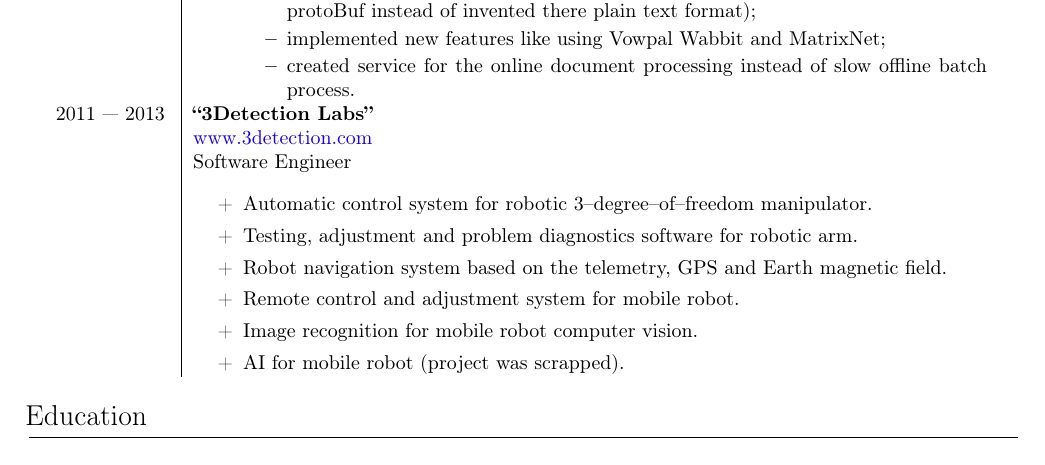
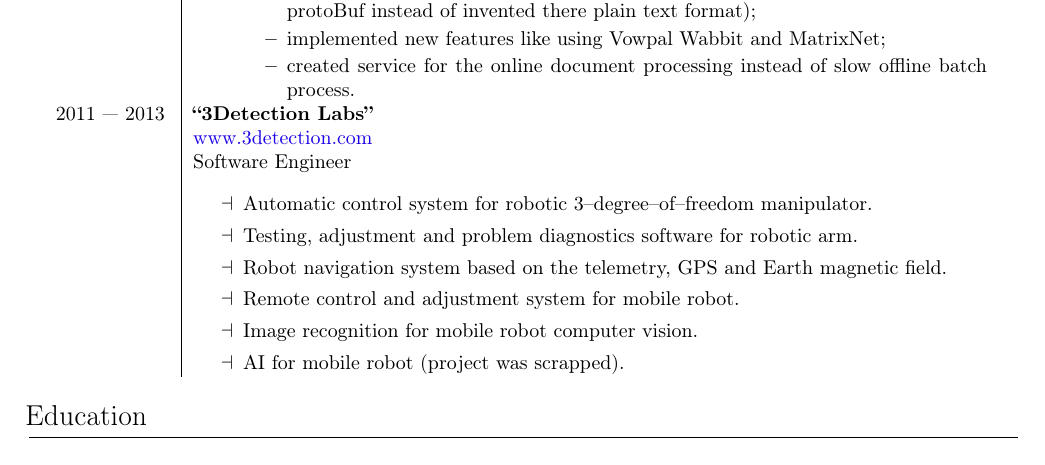
Before and after one commit to akindyakov/doc, a LaTeX CV (my_cv/cv_eng.tex): part of page 1 of 2, cut so that both start at the same text. Compiled offline with pdfLaTeX.

```diff
--- a/my_cv/cv_eng.tex
+++ b/my_cv/cv_eng.tex
@@ -81,12 +81,12 @@
 & \href{http://www.3detection.com/}{www.3detection.com} \\
 & Software Engineer \\
 & \begin{itemize}[topsep = 0pt, itemsep = 0pt]
-    \item[+] Automatic control system for robotic 3--degree--of--freedom manipulator.
-    \item[+] Testing, adjustment and problem diagnostics software for robotic arm.
-    \item[+] Robot navigation system based on the telemetry, GPS and Earth magnetic field.
-    \item[+] Remote control and adjustment system for mobile robot.
-    \item[+] Image recognition for mobile robot computer vision.
-    \item[+] AI for mobile robot (project was scrapped).
+    \item[$\dashv$] Automatic control system for robotic 3--degree--of--freedom manipulator.
+    \item[$\dashv$] Testing, adjustment and problem diagnostics software for robotic arm.
+    \item[$\dashv$] Robot navigation system based on the telemetry, GPS and Earth magnetic field.
+    \item[$\dashv$] Remote control and adjustment system for mobile robot.
+    \item[$\dashv$] Image recognition for mobile robot computer vision.
+    \item[$\dashv$] AI for mobile robot (project was scrapped).
 \end{itemize}
 \\
 \end{longtable}
```
